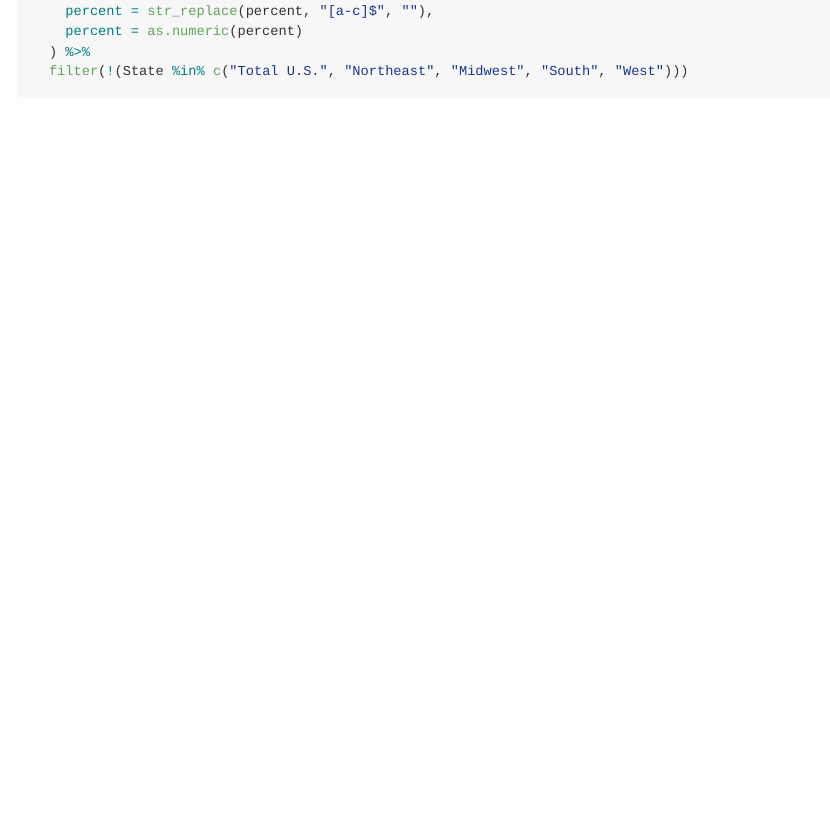
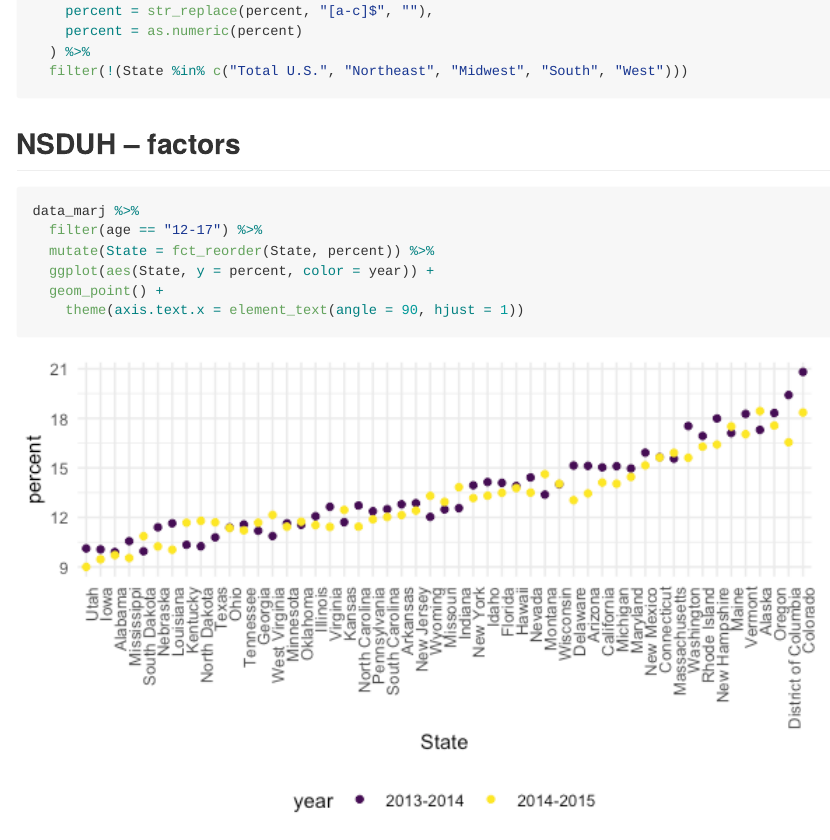
Before and after one commit to anna0609/data_wrangling_ii, an R Markdown document (strings_and_factors.Rmd): the page in a window 1100 px wide, from 3560 px down. The pictures show the output file strings_and_factors.md that the author committed with the source, drawn offline in the style of GitHub; long lines of code are wrapped.

Commit message:
NSDUH -- factors

````diff
--- a/strings_and_factors.Rmd
+++ b/strings_and_factors.Rmd
@@ -147,7 +148,12 @@ data_marj =
   filter(!(State %in% c("Total U.S.", "Northeast", "Midwest", "South", "West")))
 ```
 
-
+## NSDUH -- factors
 ```{r}
-
+data_marj %>%
+  filter(age == "12-17") %>%
+  mutate(State = fct_reorder(State, percent)) %>%
+  ggplot(aes(State, y = percent, color = year)) +
+  geom_point() +
+    theme(axis.text.x = element_text(angle = 90, hjust = 1))
 ```
````
Also changed, not shown: strings_and_factors.md, strings_and_factors_files/figure-gfm/unnamed-chunk-11-1.png (added), strings_and_factors.Rmd (1 more changed lines).
